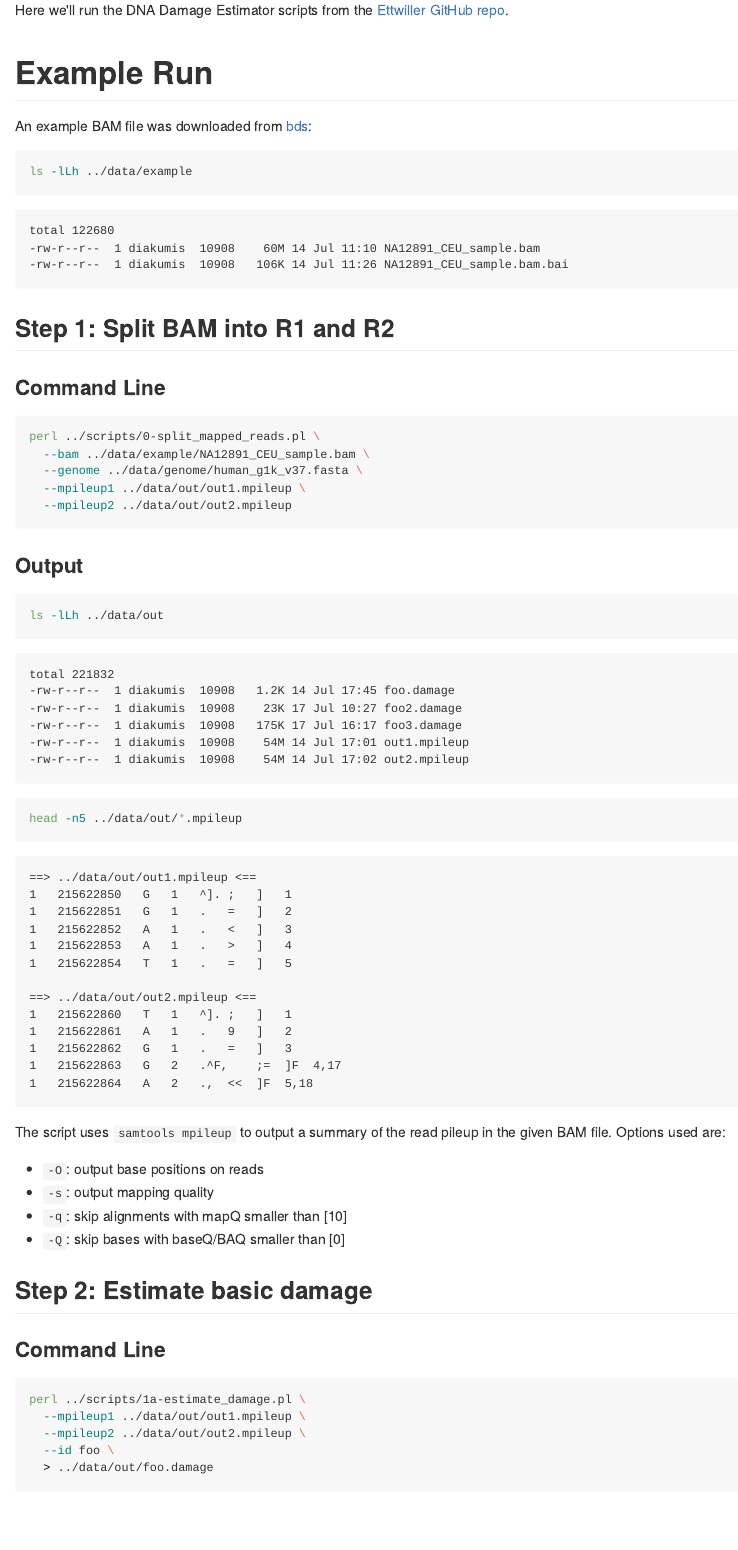
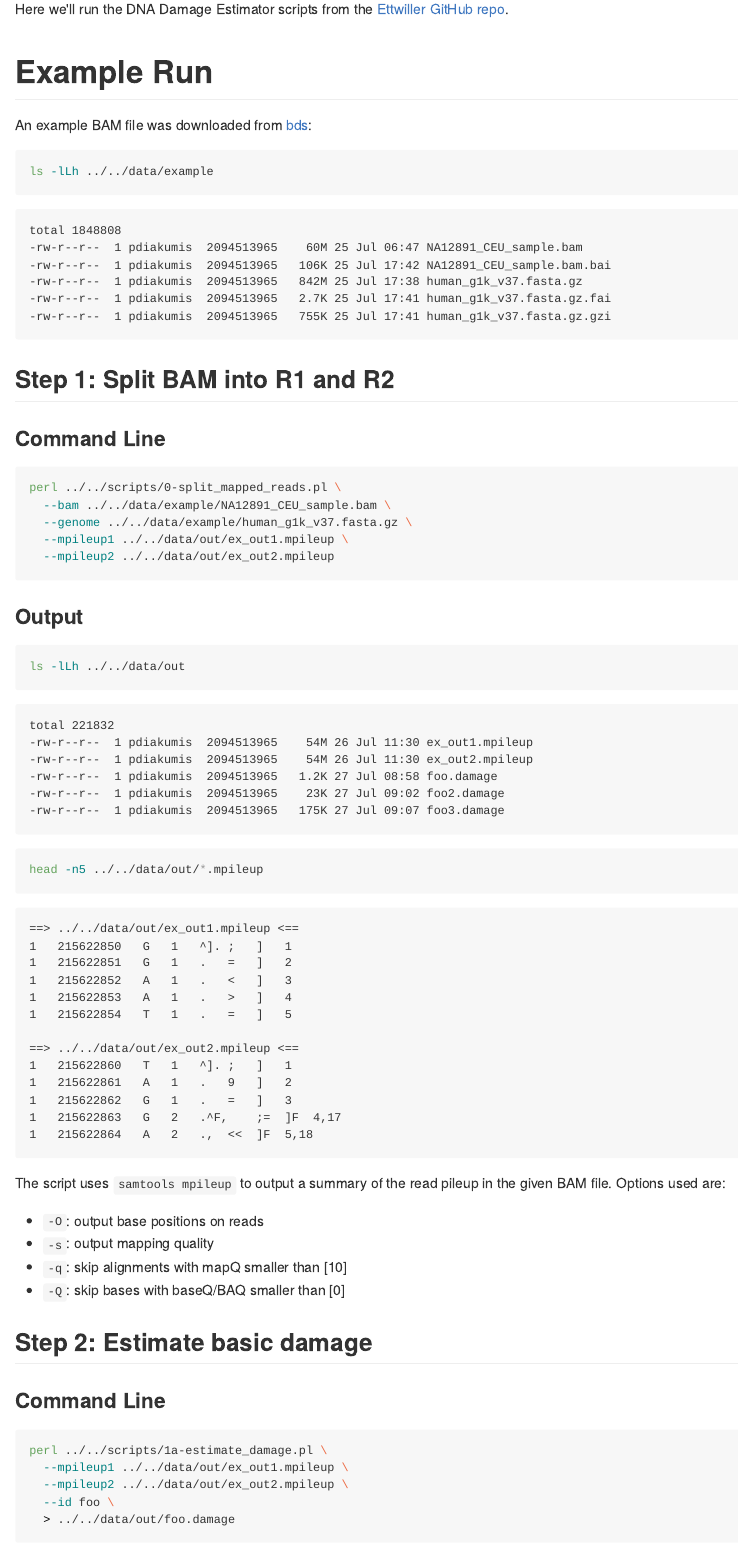
Before and after one commit to pdiakumis/dna-damage-estimation, an R Markdown document (report/example/report.Rmd): the page in a window 1100 px wide, from 300 px down before the commit and from 280 px down after it, so that both start at the same text. The pictures show the output file report/example/report.md that the author committed with the source, drawn offline in the style of GitHub.

Commit message:
fixed paths

````diff
--- a/report/example/report.Rmd
+++ b/report/example/report.Rmd
@@ -24,7 +24,7 @@ An example BAM file was downloaded from
 [bds](https://github.com/vsbuffalo/bds-files/tree/master/chapter-11-alignment):
 
 ```{r engine='bash'}
-ls -lLh ../data/example
+ls -lLh ../../data/example
 ```
 
 ## Step 1: Split BAM into R1 and R2
@@ -32,21 +32,21 @@ ls -lLh ../data/example
 ### Command Line
 
 ```{r engine='bash', eval=F}
-perl ../scripts/0-split_mapped_reads.pl \
-  --bam ../data/example/NA12891_CEU_sample.bam \
-  --genome ../data/example/human_g1k_v37.fasta.gz \
-  --mpileup1 ../data/out/ex_out1.mpileup \
-  --mpileup2 ../data/out/ex_out2.mpileup
+perl ../../scripts/0-split_mapped_reads.pl \
+  --bam ../../data/example/NA12891_CEU_sample.bam \
+  --genome ../../data/example/human_g1k_v37.fasta.gz \
+  --mpileup1 ../../data/out/ex_out1.mpileup \
+  --mpileup2 ../../data/out/ex_out2.mpileup
 ```
 
 ### Output
 
 ```{r engine='bash'}
-ls -lLh ../data/out
+ls -lLh ../../data/out
 ```
 
 ```{r engine='bash'}
-head -n5 ../data/out/*.mpileup
+head -n5 ../../data/out/*.mpileup
 ```
 
 The script uses `samtools mpileup` to output a summary of the read pileup in the
@@ -62,11 +62,11 @@ given BAM file. Options used are:
 
 ### Command Line
 ```{r engine='bash', eval=F}
-perl ../scripts/1a-estimate_damage.pl \
-  --mpileup1 ../data/out/ex_out1.mpileup \
-  --mpileup2 ../data/out/ex_out2.mpileup \
+perl ../../scripts/1a-estimate_damage.pl \
+  --mpileup1 ../../data/out/ex_out1.mpileup \
+  --mpileup2 ../../data/out/ex_out2.mpileup \
   --id foo \
-  > ../data/out/foo.damage
+  > ../../data/out/foo.damage
 ```
 
 ### Output
````
Also changed, not shown: report/example/report.md, report/example/report.Rmd (28 more changed lines).
